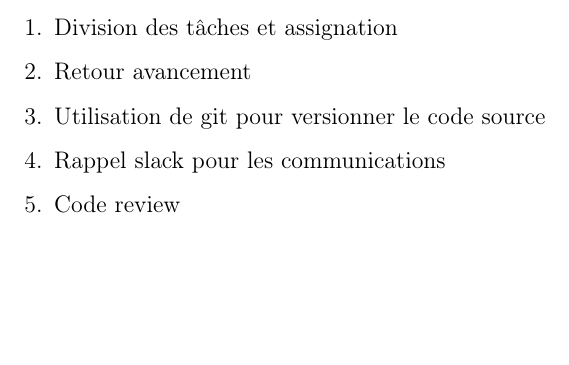
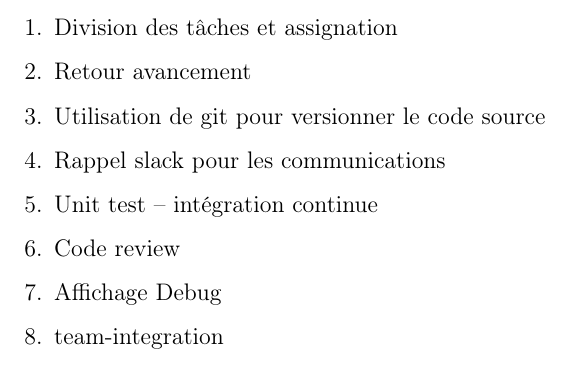
Before and after one commit to RoboCupULaval/Admin, a LaTeX document (scrum/oj-05-07-16.tex): part of page 2 of 2, cut so that both start at the same text, the shorter picture padded with empty space. Compiled offline with pdfLaTeX.

Commit message:
oj scrum 7 mai

```diff
--- a/scrum/oj-05-07-16.tex
+++ b/scrum/oj-05-07-16.tex
@@ -70,7 +70,10 @@
 	\item Retour avancement
 	\item Utilisation de git pour versionner le code source
 	\item Rappel slack pour les communications
+	\item Unit test -- int\'egration continue
     \item Code review
+	\item Affichage Debug
+	\item team-integration
 \end{enumerate}
 
 \end{document}
```
